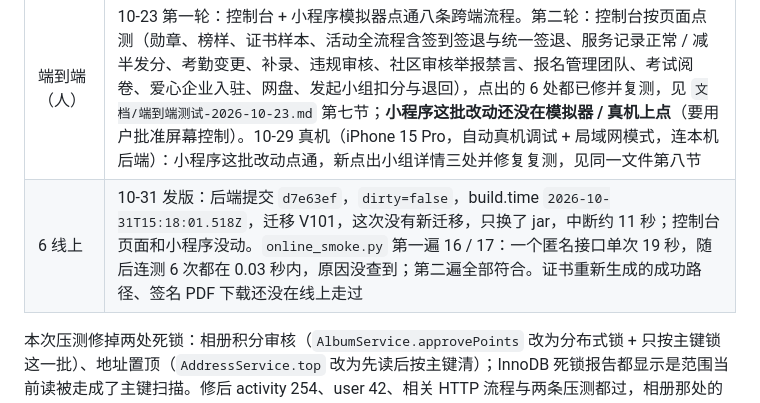
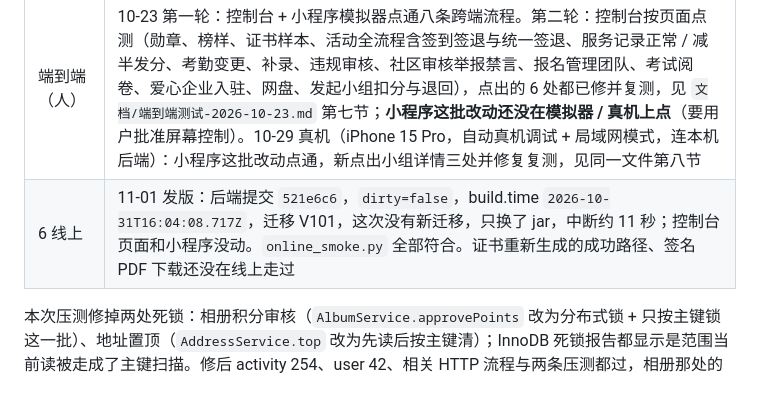
Before and after one commit to 3435986347-spec/volunteerplatform, a Markdown page: 知识库/回归验证.md, the part around the change. Rendered like a GitHub page.

Commit message:
docs: 记录 11-01 发版——线上已是 521e6c6，只读冒烟全部符合
Co-Authored-By: Claude Opus 5.5 <noreply@anthropic.com>

```diff
--- a/知识库/回归验证.md
+++ b/知识库/回归验证.md
@@ -155,7 +155,7 @@
 | 4 全量 | 15 / 15 SUCCESS，1146 条用例，失败 0，用时 14 分 46 秒（11-01，未实名不能报名之后）。10-31 前几次没绿：一次 Mac 中途睡眠大概率把测试持有的锁放掉了（`StructureConcurrencyTest`，没查到睡眠记录）；一次 `EnrollmentGateIsolationTest` 没等到锁等待，单独重跑 5 次都过，原因没定论；一次是真缺陷，微心愿死锁，已修 |
 | 5 压测 | 本机跑全部 `@Tag("stress")`：问卷、组织架构、考试、名单公示、收付、商城与卷、捐书、微心愿、结对、捐款、物流推送、社区三类、企业三类、投诉、系统、志愿者证、商城 HTTP 压测都过；**相册积分审核、地址置顶两处死锁**（各三四次里两三次），已修（见下）；捐书装箱 HTTP 压测 21 次里 1 次死锁，未修（见第四节） |
 | 端到端（人） | 10-23 第一轮：控制台 + 小程序模拟器点通八条跨端流程。第二轮：控制台按页面点测（勋章、榜样、证书样本、活动全流程含签到签退与统一签退、服务记录正常 / 减半发分、考勤变更、补录、违规审核、社区审核举报禁言、报名管理团队、考试阅卷、爱心企业入驻、网盘、发起小组扣分与退回），点出的 6 处都已修并复测，见 `文档/端到端测试-2026-10-23.md` 第七节；**小程序这批改动还没在模拟器 / 真机上点**（要用户批准屏幕控制）。10-29 真机（iPhone 15 Pro，自动真机调试 + 局域网模式，连本机后端）：小程序这批改动点通，新点出小组详情三处并修复复测，见同一文件第八节 |
-| 6 线上 | 10-31 发版：后端提交 `d7e63ef`，`dirty=false`，build.time `2026-10-31T15:18:01.518Z`，迁移 V101，这次没有新迁移，只换了 jar，中断约 11 秒；控制台页面和小程序没动。`online_smoke.py` 第一遍 16 / 17：一个匿名接口单次 19 秒，随后连测 6 次都在 0.03 秒内，原因没查到；第二遍全部符合。证书重新生成的成功路径、签名 PDF 下载还没在线上走过 |
+| 6 线上 | 11-01 发版：后端提交 `521e6c6`，`dirty=false`，build.time `2026-10-31T16:04:08.717Z`，迁移 V101，这次没有新迁移，只换了 jar，中断约 11 秒；控制台页面和小程序没动。`online_smoke.py` 全部符合。证书重新生成的成功路径、签名 PDF 下载还没在线上走过 |
 
 本次压测修掉两处死锁：相册积分审核（`AlbumService.approvePoints` 改为分布式锁 + 只按主键锁这一批）、地址置顶（`AddressService.top` 改为先读后按主键清）；InnoDB 死锁报告都显示是范围当前读被走成了主键扫描。修后 activity 254、user 42、相关 HTTP 流程与两条压测都过，相册那处的变异（去掉锁）两条用例红。
 
```
